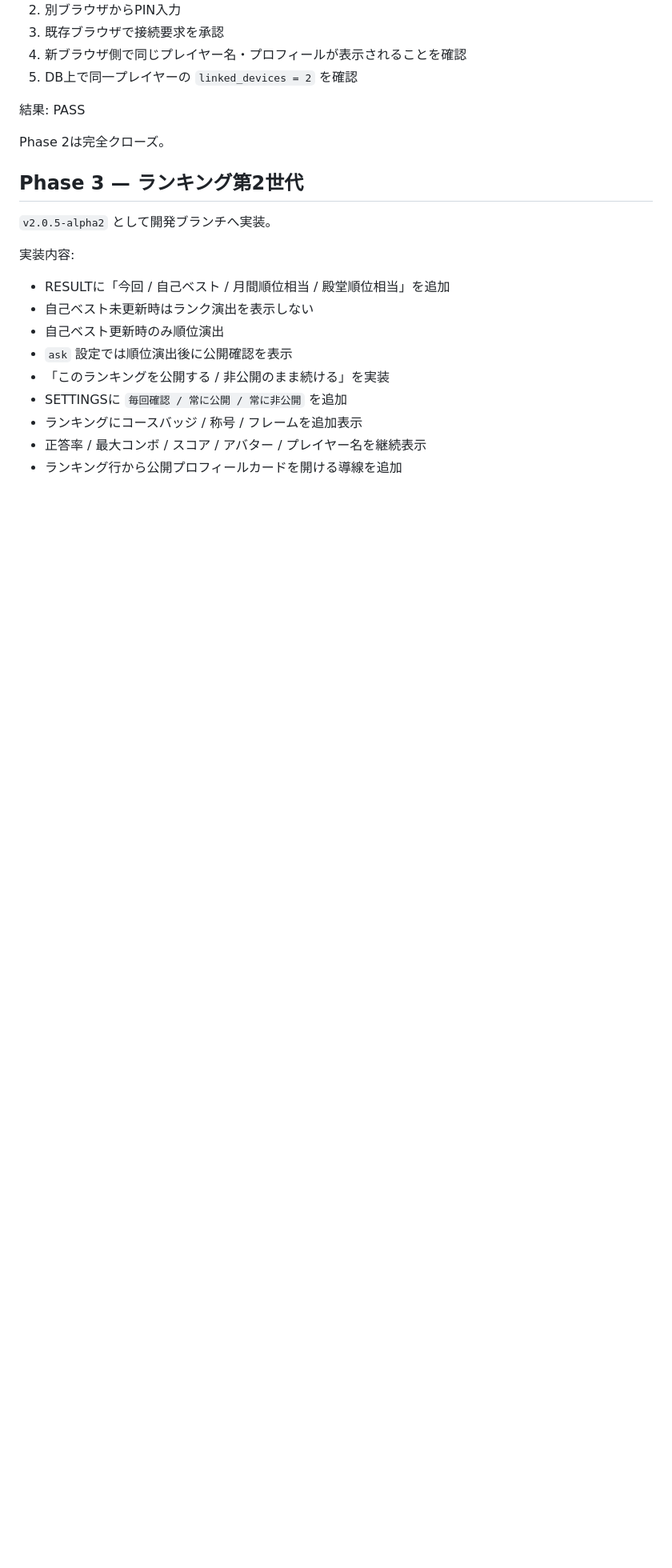
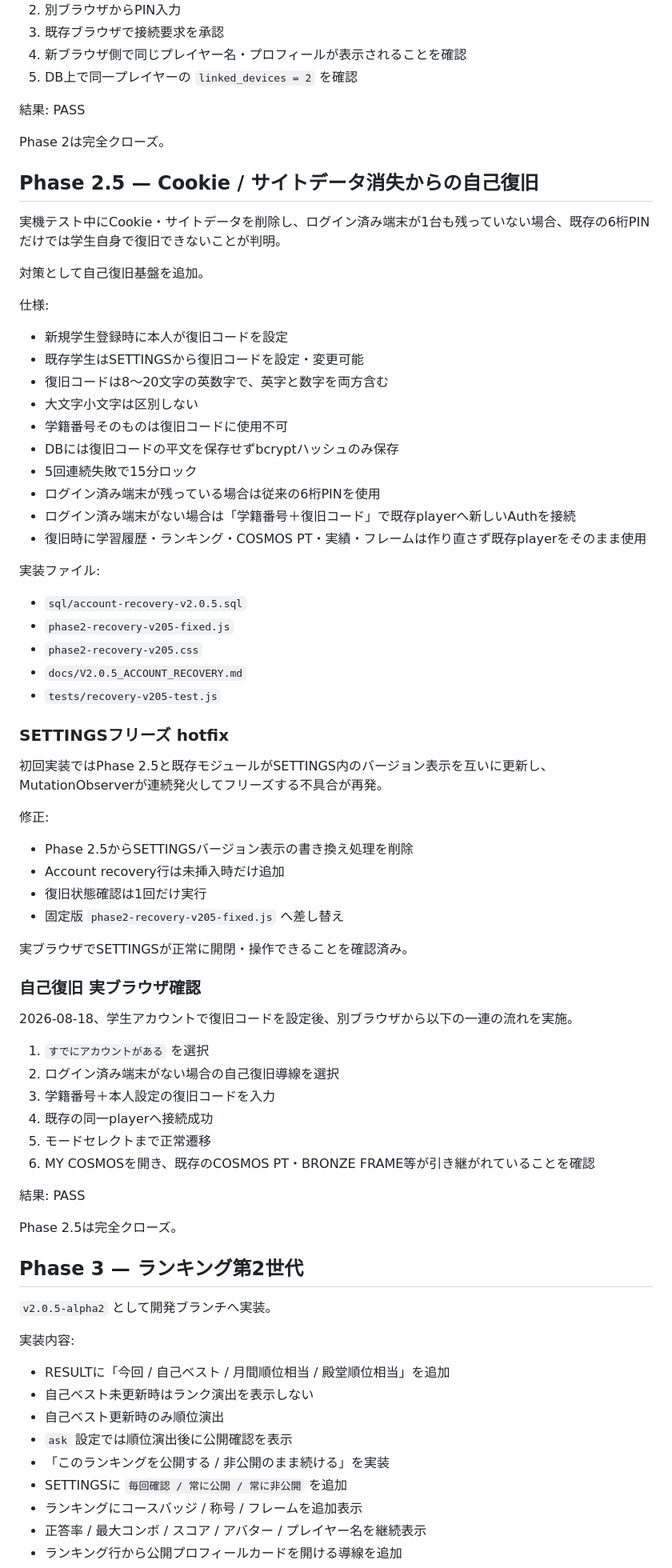
Before and after one commit to nakashiesur/interval-cosmos, a Markdown page: VERIFICATION.md, the part around one of its changes. Shown at 80% size. Rendered like a GitHub page; blank space fills up the shorter version.

Commit message:
Record successful self-service account recovery test

```diff
--- a/VERIFICATION.md
+++ b/VERIFICATION.md
@@ -54,6 +54,61 @@ Supabase上でv2.0.5用DBを新規構築し、以下を実機確認済み。
 結果: PASS
 
 Phase 2は完全クローズ。
+
+## Phase 2.5 — Cookie / サイトデータ消失からの自己復旧
+
+実機テスト中にCookie・サイトデータを削除し、ログイン済み端末が1台も残っていない場合、既存の6桁PINだけでは学生自身で復旧できないことが判明。
+
+対策として自己復旧基盤を追加。
+
+仕様:
+
+- 新規学生登録時に本人が復旧コードを設定
+- 既存学生はSETTINGSから復旧コードを設定・変更可能
+- 復旧コードは8〜20文字の英数字で、英字と数字を両方含む
+- 大文字小文字は区別しない
+- 学籍番号そのものは復旧コードに使用不可
+- DBには復旧コードの平文を保存せずbcryptハッシュのみ保存
+- 5回連続失敗で15分ロック
+- ログイン済み端末が残っている場合は従来の6桁PINを使用
+- ログイン済み端末がない場合は「学籍番号＋復旧コード」で既存playerへ新しいAuthを接続
+- 復旧時に学習履歴・ランキング・COSMOS PT・実績・フレームは作り直さず既存playerをそのまま使用
+
+実装ファイル:
+
+- `sql/account-recovery-v2.0.5.sql`
+- `phase2-recovery-v205-fixed.js`
+- `phase2-recovery-v205.css`
+- `docs/V2.0.5_ACCOUNT_RECOVERY.md`
+- `tests/recovery-v205-test.js`
+
+### SETTINGSフリーズ hotfix
+
+初回実装ではPhase 2.5と既存モジュールがSETTINGS内のバージョン表示を互いに更新し、MutationObserverが連続発火してフリーズする不具合が再発。
+
+修正:
+
+- Phase 2.5からSETTINGSバージョン表示の書き換え処理を削除
+- Account recovery行は未挿入時だけ追加
+- 復旧状態確認は1回だけ実行
+- 固定版 `phase2-recovery-v205-fixed.js` へ差し替え
+
+実ブラウザでSETTINGSが正常に開閉・操作できることを確認済み。
+
+### 自己復旧 実ブラウザ確認
+
+2026-08-18、学生アカウントで復旧コードを設定後、別ブラウザから以下の一連の流れを実施。
+
+1. `すでにアカウントがある` を選択
+2. ログイン済み端末がない場合の自己復旧導線を選択
+3. 学籍番号＋本人設定の復旧コードを入力
+4. 既存の同一playerへ接続成功
+5. モードセレクトまで正常遷移
+6. MY COSMOSを開き、既存のCOSMOS PT・BRONZE FRAME等が引き継がれていることを確認
+
+結果: PASS
+
+Phase 2.5は完全クローズ。
 
 ## Phase 3 — ランキング第2世代
 
```
Also changed, not shown: other parts of VERIFICATION.md (+16 -7 lines).
